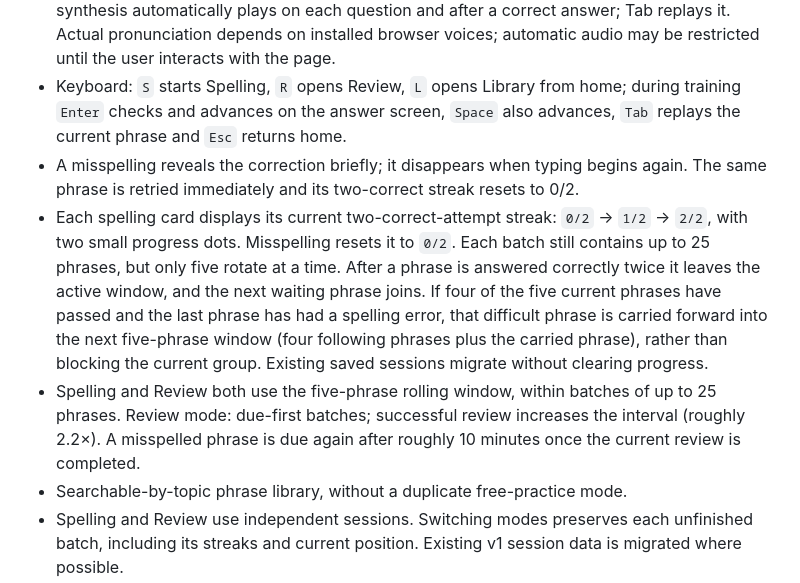
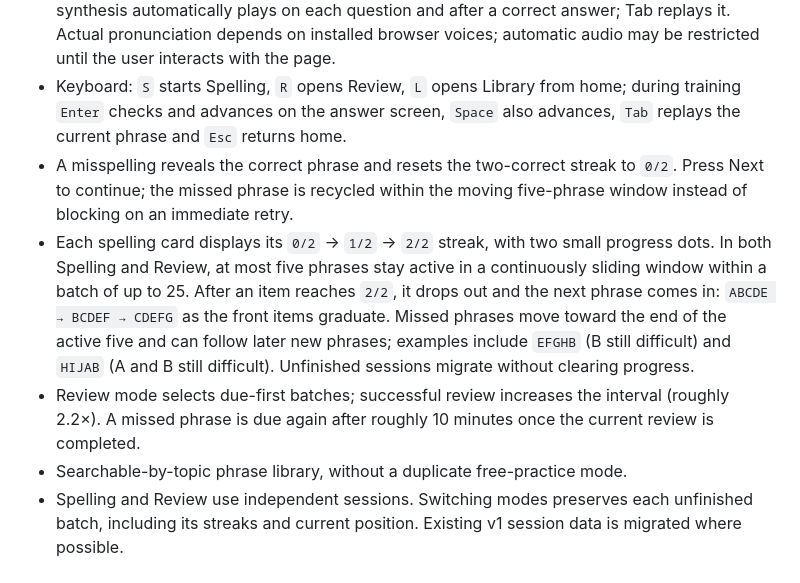
Before and after one commit to SamuelVampire/Airpple, a Markdown page: README.md, the part around the change. GitHub-like rendering.

Commit message:
Explain continuously sliding five-word window and mistake recycling

```diff
--- a/README.md
+++ b/README.md
@@ -11,9 +11,9 @@ Personal IELTS Writing phrase spelling trainer · Inspired by [Pêche](https://g
 - Pêche-inspired airy white translucent cards, subtle lime gradients and brat-green accents. The home screen has three raised, Pêche-style shortcut cards. Home and inner panels share subtle translucent frosted-glass surfaces.
 - Spelling mode: Chinese prompt → type the complete English phrase; misspellings must be corrected and two correct attempts are required to finish. English (en-GB) browser speech synthesis automatically plays on each question and after a correct answer; Tab replays it. Actual pronunciation depends on installed browser voices; automatic audio may be restricted until the user interacts with the page.
 - Keyboard: `S` starts Spelling, `R` opens Review, `L` opens Library from home; during training `Enter` checks and advances on the answer screen, `Space` also advances, `Tab` replays the current phrase and `Esc` returns home.
-- A misspelling reveals the correction briefly; it disappears when typing begins again. The same phrase is retried immediately and its two-correct streak resets to 0/2.
-- Each spelling card displays its current two-correct-attempt streak: `0/2` → `1/2` → `2/2`, with two small progress dots. Misspelling resets it to `0/2`. Each batch still contains up to 25 phrases, but only five rotate at a time. After a phrase is answered correctly twice it leaves the active window, and the next waiting phrase joins. If four of the five current phrases have passed and the last phrase has had a spelling error, that difficult phrase is carried forward into the next five-phrase window (four following phrases plus the carried phrase), rather than blocking the current group. Existing saved sessions migrate without clearing progress.
-- Spelling and Review both use the five-phrase rolling window, within batches of up to 25 phrases. Review mode: due-first batches; successful review increases the interval (roughly 2.2×). A misspelled phrase is due again after roughly 10 minutes once the current review is completed.
+- A misspelling reveals the correct phrase and resets the two-correct streak to `0/2`. Press Next to continue; the missed phrase is recycled within the moving five-phrase window instead of blocking on an immediate retry.
+- Each spelling card displays its `0/2` → `1/2` → `2/2` streak, with two small progress dots. In both Spelling and Review, at most five phrases stay active in a continuously sliding window within a batch of up to 25. After an item reaches `2/2`, it drops out and the next phrase comes in: `ABCDE → BCDEF → CDEFG` as the front items graduate. Missed phrases move toward the end of the active five and can follow later new phrases; examples include `EFGHB` (B still difficult) and `HIJAB` (A and B still difficult). Unfinished sessions migrate without clearing progress.
+- Review mode selects due-first batches; successful review increases the interval (roughly 2.2×). A missed phrase is due again after roughly 10 minutes once the current review is completed.
 - Searchable-by-topic phrase library, without a duplicate free-practice mode.
 - Spelling and Review use independent sessions. Switching modes preserves each unfinished batch, including its streaks and current position. Existing v1 session data is migrated where possible.
 - Session and review progress saved to the current browser's localStorage.
```
